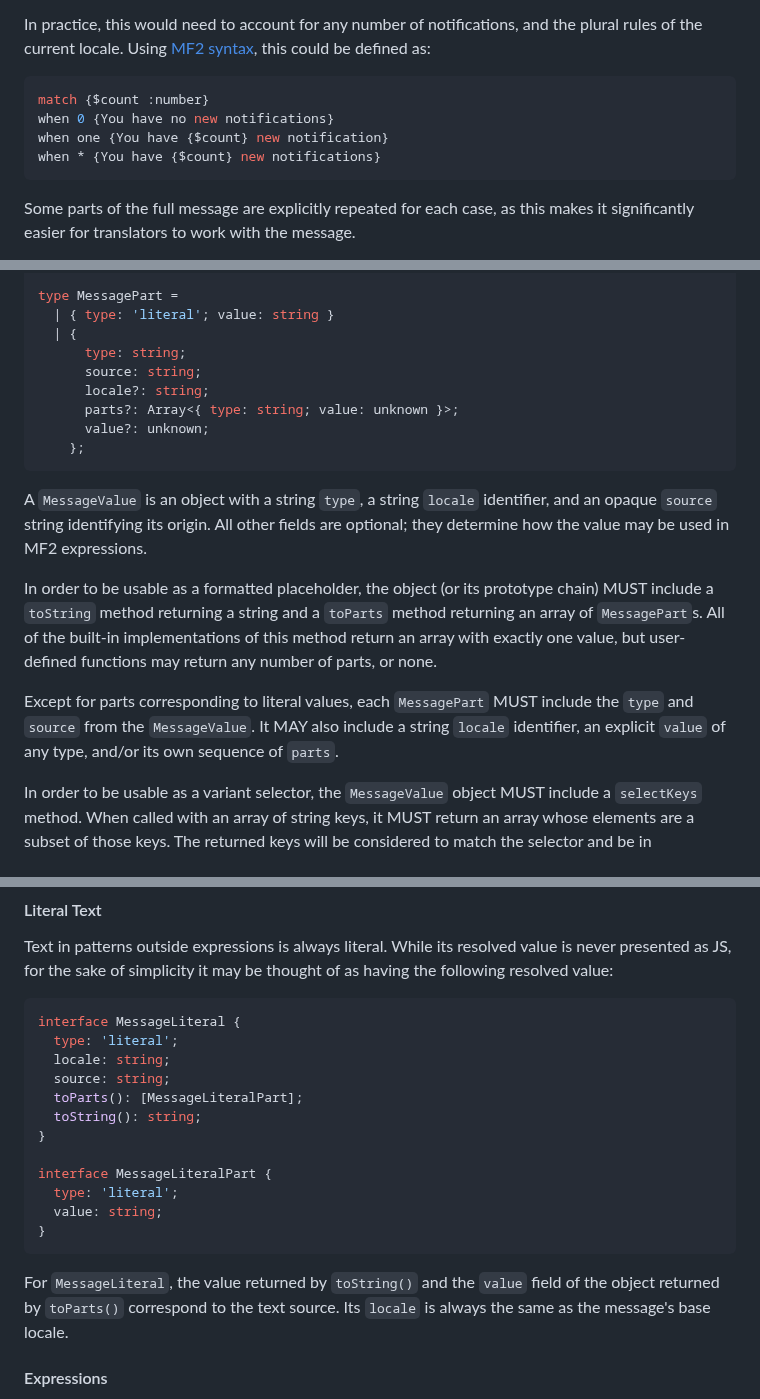
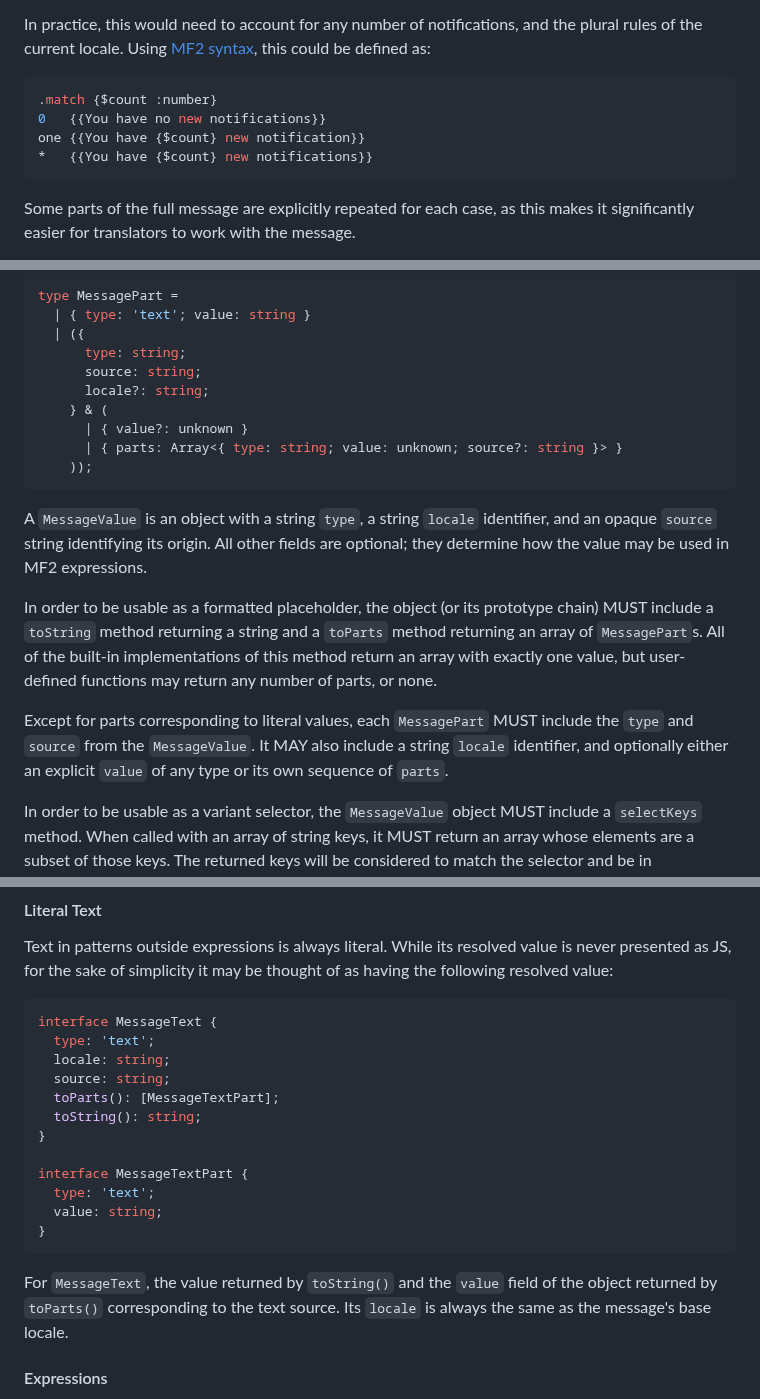
Before and after one commit to tc39/proposal-intl-messageformat, a Markdown page: README.md, 3 parts joined by grey strips. Drawn GitHub-style.

Commit message:
Refresh syntax & parts to match upstream changes

````diff
--- a/README.md
+++ b/README.md
@@ -53,10 +53,10 @@ Using [MF2 syntax], this could be defined as:
 [mf2 syntax]: https://github.com/unicode-org/message-format-wg/blob/develop/spec/syntax.md
 
 ```ini
-match {$count :number}
-when 0 {You have no new notifications}
-when one {You have {$count} new notification}
-when * {You have {$count} new notifications}
+.match {$count :number}
+0   {{You have no new notifications}}
+one {{You have {$count} new notification}}
+*   {{You have {$count} new notifications}}
 ```
 
 Some parts of the full message are explicitly repeated for each case,
@@ -234,14 +234,15 @@ interface MessageValue {
 }
 
 type MessagePart =
-  | { type: 'literal'; value: string }
-  | {
+  | { type: 'text'; value: string }
+  | ({
       type: string;
       source: string;
       locale?: string;
-      parts?: Array<{ type: string; value: unknown }>;
-      value?: unknown;
-    };
+    } & (
+      | { value?: unknown }
+      | { parts: Array<{ type: string; value: unknown; source?: string }> }
+    ));
 ```
 
 A `MessageValue` is an object with a string `type`, a string `locale` identifier,
@@ -258,8 +259,8 @@ but user-defined functions may return any number of parts, or none.
 Except for parts corresponding to literal values,
 each `MessagePart` MUST include the `type` and `source` from the `MessageValue`.
 It MAY also include a string `locale` identifier,
-an explicit `value` of any type,
-and/or its own sequence of `parts`.
+and optionally either an explicit `value` of any type
+or its own sequence of `parts`.
 
 In order to be usable as a variant selector,
 the `MessageValue` object MUST include a `selectKeys` method.
@@ -282,23 +283,23 @@ While its resolved value is never presented as JS,
 for the sake of simplicity it may be thought of as having the following resolved value:
 
 ```ts
-interface MessageLiteral {
-  type: 'literal';
+interface MessageText {
+  type: 'text';
   locale: string;
   source: string;
-  toParts(): [MessageLiteralPart];
+  toParts(): [MessageTextPart];
   toString(): string;
 }
 
-interface MessageLiteralPart {
-  type: 'literal';
+interface MessageTextPart {
+  type: 'text';
   value: string;
 }
 ```
 
-For `MessageLiteral`, the value returned by `toString()` and
+For `MessageText`, the value returned by `toString()` and
 the `value` field of the object returned by `toParts()`
-correspond to the text source.
+corresponding to the text source.
 Its `locale` is always the same as the message's base locale.
 
 #### Expressions
````
Also changed, not shown: other parts of README.md (+6 -5 lines).
